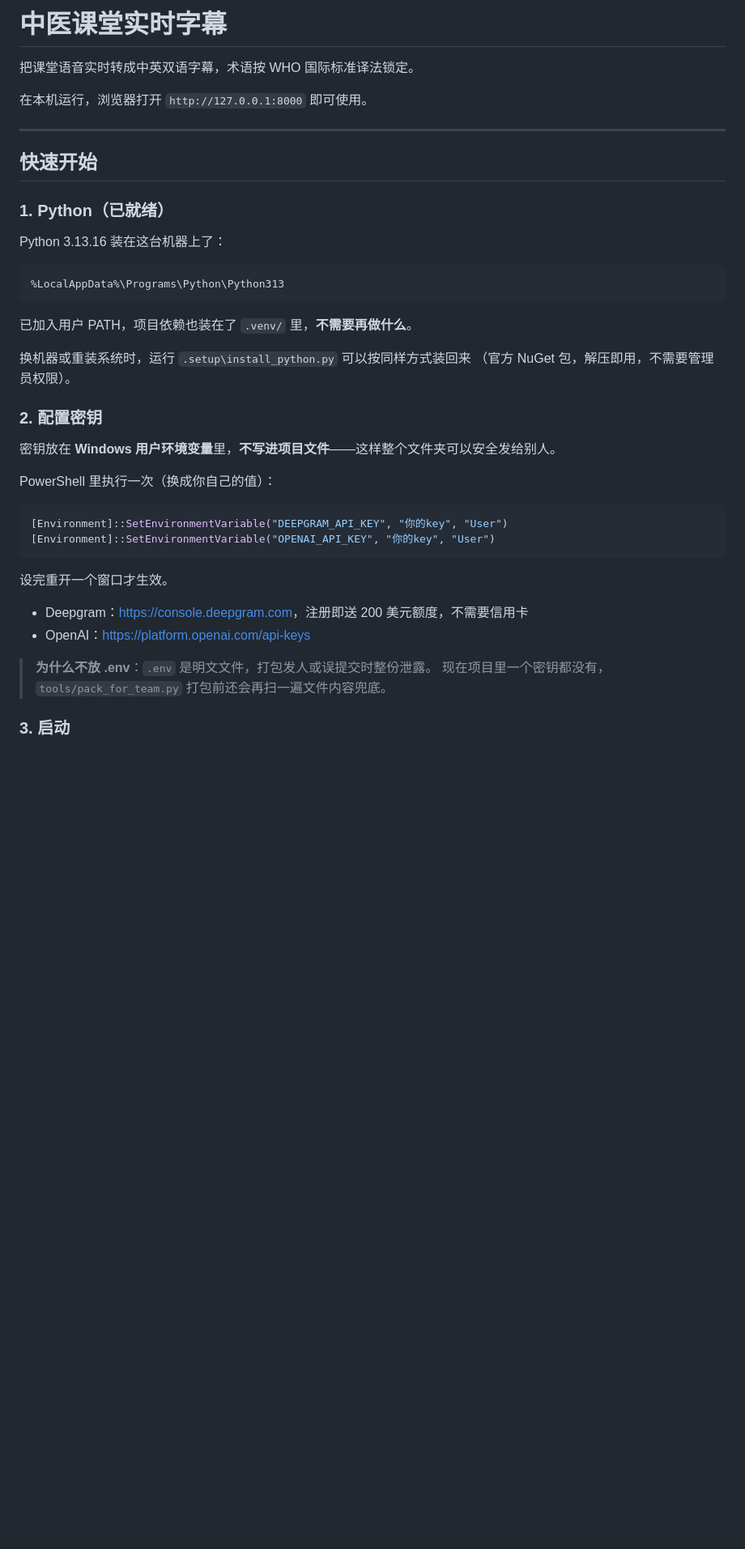
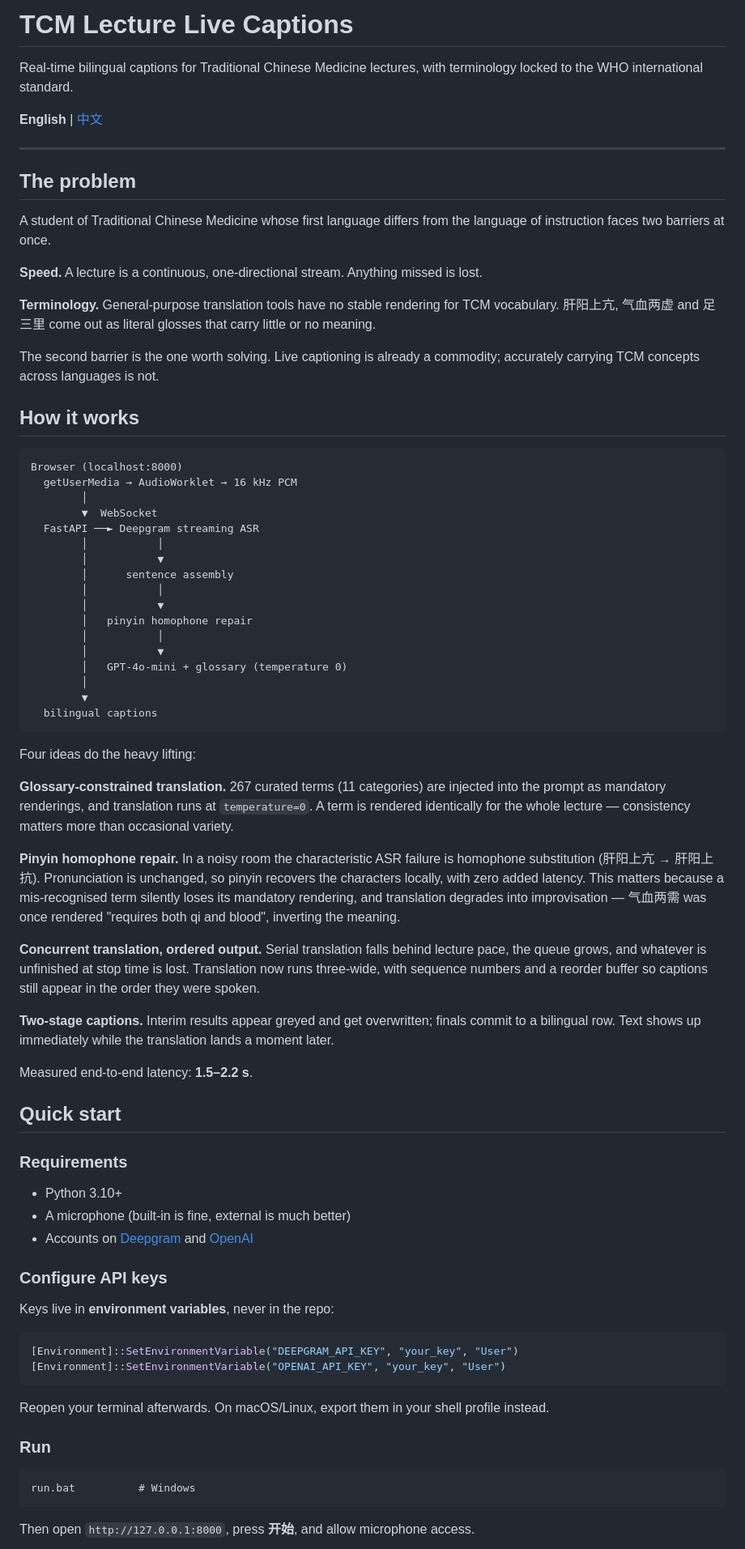
Before and after one commit to HydrogenHW/CC0015_Prototype, a Markdown page: README.md, the part around one of its changes. Shown at 81% size. GitHub-like rendering; blank space fills up the shorter version.

Commit message:
README: 英文版作为主文档，中文版移至 README.zh.md
- README.md 重写为英文，面向仓库访客：问题定义、架构、快速开始、FAQ
- README.zh.md 保留中文版，顶部互相链接
- 去掉仅适用于本机的安装说明，改为通用的 Python 3.10+ 要求

````diff
--- a/README.md
+++ b/README.md
@@ -1,44 +1,79 @@
-# 中医课堂实时字幕
+# TCM Lecture Live Captions
 
-把课堂语音实时转成中英双语字幕，术语按 WHO 国际标准译法锁定。
+Real-time bilingual captions for Traditional Chinese Medicine lectures, with terminology locked to the WHO international standard.
 
-在本机运行，浏览器打开 `http://127.0.0.1:8000` 即可使用。
+**English** | [中文](README.zh.md)
 
 ---
 
-## 快速开始
+## The problem
 
-### 1. Python（已就绪）
+A student of Traditional Chinese Medicine whose first language differs from the language of instruction faces two barriers at once.
 
-Python 3.13.16 装在这台机器上了：
+**Speed.** A lecture is a continuous, one-directional stream. Anything missed is lost.
+
+**Terminology.** General-purpose translation tools have no stable rendering for TCM vocabulary. 肝阳上亢, 气血两虚 and 足三里 come out as literal glosses that carry little or no meaning.
+
+The second barrier is the one worth solving. Live captioning is already a commodity; accurately carrying TCM concepts across languages is not.
+
+## How it works
 
 ```
-%LocalAppData%\Programs\Python\Python313
+Browser (localhost:8000)
+  getUserMedia → AudioWorklet → 16 kHz PCM
+        │
+        ▼  WebSocket
+  FastAPI ──► Deepgram streaming ASR
+        │           │
+        │           ▼
+        │      sentence assembly
+        │           │
+        │           ▼
+        │   pinyin homophone repair
+        │           │
+        │           ▼
+        │   GPT-4o-mini + glossary (temperature 0)
+        │
+        ▼
+  bilingual captions
 ```
 
-已加入用户 PATH，项目依赖也装在了 `.venv/` 里，**不需要再做什么**。
+Four ideas do the heavy lifting:
 
-换机器或重装系统时，运行 `.setup\install_python.py` 可以按同样方式装回来
-（官方 NuGet 包，解压即用，不需要管理员权限）。
+**Glossary-constrained translation.** 267 curated terms (11 categories) are injected into the prompt as mandatory renderings, and translation runs at `temperature=0`. A term is rendered identically for the whole lecture — consistency matters more than occasional variety.
 
-### 2. 配置密钥
+**Pinyin homophone repair.** In a noisy room the characteristic ASR failure is homophone substitution (肝阳上亢 → 肝阳上抗). Pronunciation is unchanged, so pinyin recovers the characters locally, with zero added latency. This matters because a mis-recognised term silently loses its mandatory rendering, and translation degrades into improvisation — 气血两需 was once rendered "requires both qi and blood", inverting the meaning.
 
-密钥放在 **Windows 用户环境变量**里，**不写进项目文件**——这样整个文件夹可以安全发给别人。
+**Concurrent translation, ordered output.** Serial translation falls behind lecture pace, the queue grows, and whatever is unfinished at stop time is lost. Translation now runs three-wide, with sequence numbers and a reorder buffer so captions still appear in the order they were spoken.
 
-PowerShell 里执行一次（换成你自己的值）：
+**Two-stage captions.** Interim results appear greyed and get overwritten; finals commit to a bilingual row. Text shows up immediately while the translation lands a moment later.
+
+Measured end-to-end latency: **1.5–2.2 s**.
+
+## Quick start
+
+### Requirements
+
+- Python 3.10+
+- A microphone (built-in is fine, external is much better)
+- Accounts on [Deepgram](https://console.deepgram.com) and [OpenAI](https://platform.openai.com/api-keys)
+
+### Configure API keys
+
+Keys live in **environment variables**, never in the repo:
 
 ```powershell
-[Environment]::SetEnvironmentVariable("DEEPGRAM_API_KEY", "你的key", "User")
-[Environment]::SetEnvironmentVariable("OPENAI_API_KEY", "你的key", "User")
+[Environment]::SetEnvironmentVariable("DEEPGRAM_API_KEY", "your_key", "User")
+[Environment]::SetEnvironmentVariable("OPENAI_API_KEY", "your_key", "User")
 ```
 
-设完重开一个窗口才生效。
+Reopen your terminal afterwards. On macOS/Linux, export them in your shell profile instead.
 
-- Deepgram：<https://console.deepgram.com>，注册即送 200 美元额度，不需要信用卡
-- OpenAI：<https://platform.openai.com/api-keys>
+### Run
 
-> **为什么不放 .env**：`.env` 是明文文件，打包发人或误提交时整份泄露。
-> 现在项目里一个密钥都没有，`tools/pack_for_team.py` 打包前还会再扫一遍文件内容兜底。
+```
+run.bat          # Windows
+```
 
-### 3. 启动
+Then open `http://127.0.0.1:8000`, press **开始**, and allow microphone access.
 
````
Also changed, not shown: other parts of README.md (+55 -59 lines), README.zh.md (added, +172 -0 lines).
